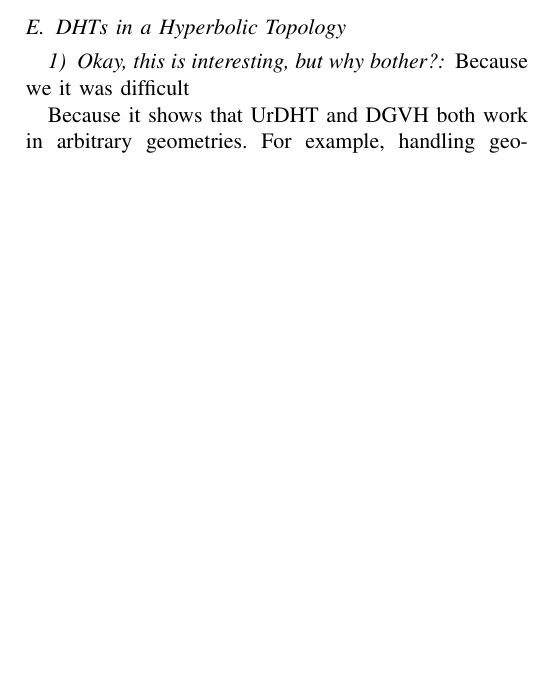
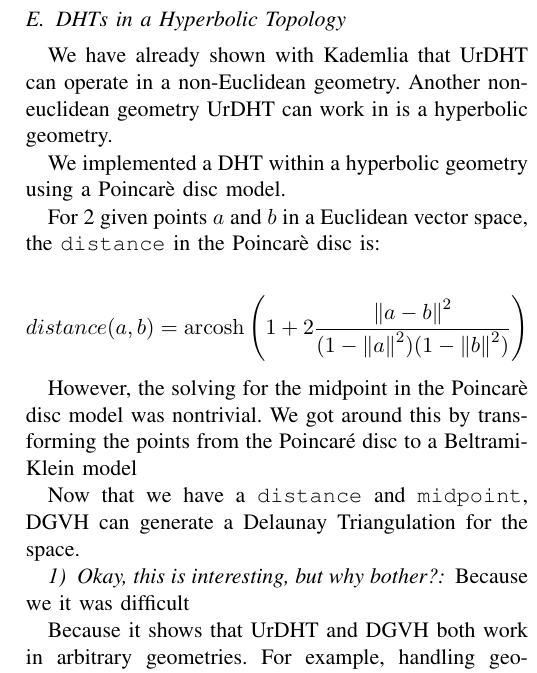
Before and after one commit to UrDHT/DevelopmentPlan, a LaTeX paper (whitepaper.tex): part of one column of page 6 of 7, cut so that both start at the same text, the shorter picture padded with empty space. Compiled offline with pdfLaTeX.

Commit message:
We are at 7 pages

```diff
--- a/whitepaper.tex
+++ b/whitepaper.tex
@@ -454,8 +455,21 @@ Any peer that is not a short peer becomes a long peer, with no upper bound on th
 
 \label{sec:hyper}
 
+We have already shown with Kademlia that UrDHT can operate in a non-Euclidean geometry.
+Another non-euclidean geometry UrDHT can work in is a hyperbolic geometry.
+
+We implemented a DHT within a hyperbolic geometry using a Poincar\`{e} disc model.
+
+For 2 given points $a$ and $b$ in a Euclidean vector space, the \texttt{distance} in the  Poincar\`{e} disc is:
 
 
+\[ distance(a, b) = \operatorname{arcosh} \left(  1+ 2 \frac{ \left\| a - b \right\| ^{2} }{ ( 1 - \left\| a \right\| ^{2} ) ( 1 - \left\| b \right\| ^{2} ) }\right) \]
+
+
+However, the solving for the midpoint in the Poincar\`{e} disc model was nontrivial.
+We got around this by transforming the points from the Poincar\'{e} disc to a Beltrami-Klein model
+
+Now that we have a \texttt{distance} and \texttt{midpoint}, DGVH can generate a Delaunay Triangulation for the space.
 
 
 \subsubsection{Okay, this is interesting, but why bother?}
@@ -501,3 +513,5 @@ We showed in worked in DGVH, it should work in a hyperbolic space.
 \label{sec:future}
 
 %Restate the intro
+UrDHT is a unified model for DHTs and framework for building distributed applications.
+
@@ -505,5 +518,6 @@ UrDHT
 
 
 %Future stuff
-There are numerous routes
+There are numerous routes we can take with our model.
+Of particular interest are the applications of builind a DHT overlay that operates in a hyperbolic geometry.
 
```
Also changed, not shown: whitepaper.pdf, whitepaper.tex (27 more changed lines).
